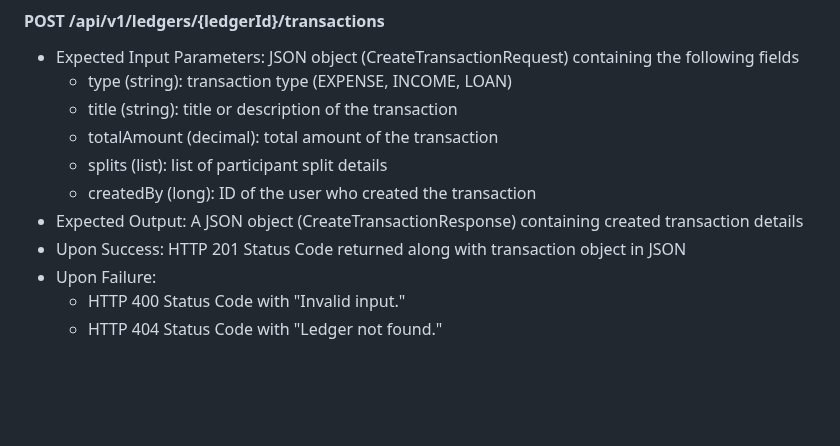
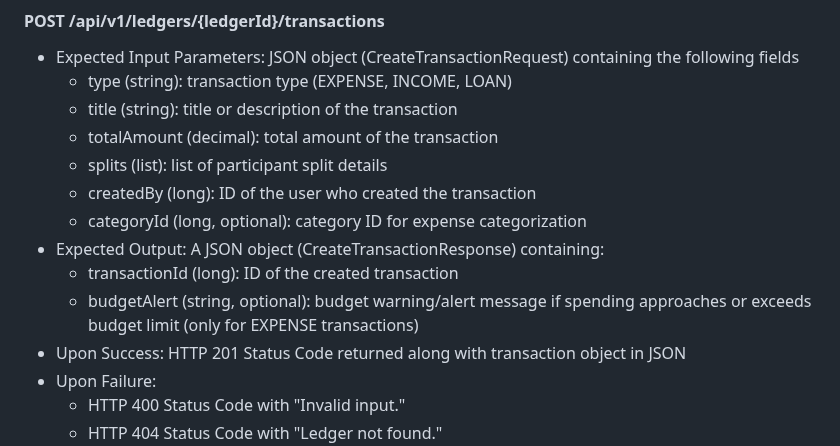
Before and after one commit to flyingcloud4156/flyingcloud-4156-project, a Markdown page: README.md, the part around one of its changes. GitHub-like rendering; blank space fills up the shorter version.

```diff
--- a/README.md
+++ b/README.md
@@ -177,7 +177,10 @@ This section describes the endpoints provided by this project, along with their
   * totalAmount (decimal): total amount of the transaction
   * splits (list): list of participant split details
   * createdBy (long): ID of the user who created the transaction
-* Expected Output: A JSON object (CreateTransactionResponse) containing created transaction details
+  * categoryId (long, optional): category ID for expense categorization
+* Expected Output: A JSON object (CreateTransactionResponse) containing:
+  * transactionId (long): ID of the created transaction
+  * budgetAlert (string, optional): budget warning/alert message if spending approaches or exceeds budget limit (only for EXPENSE transactions)
 * Upon Success: HTTP 201 Status Code returned along with transaction object in JSON
 * Upon Failure:
   * HTTP 400 Status Code with "Invalid input."
```
Also changed, not shown: other parts of README.md (+34 -0 lines).
